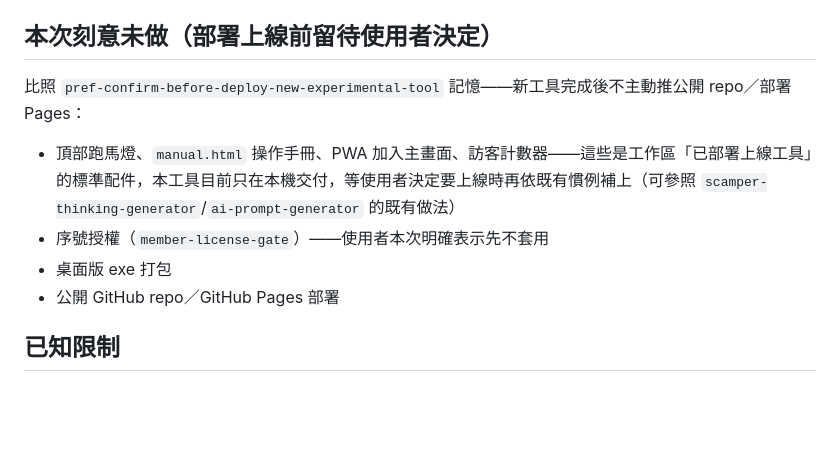
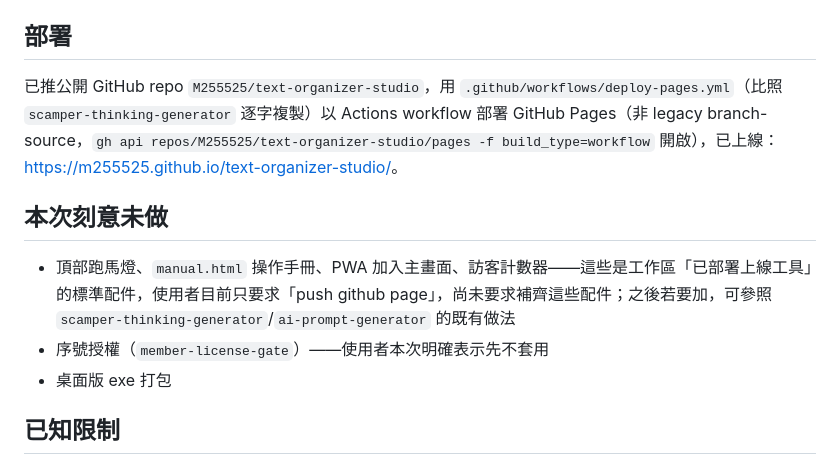
Before and after one commit to M255525/text-organizer-studio, a Markdown page: CLAUDE.md, the part around the change. Rendered like a GitHub page; blank space fills up the shorter version.

Commit message:
更新 CLAUDE.md：記錄 GitHub Pages 部署狀態
Co-Authored-By: Claude Sonnet 5 <noreply@anthropic.com>
Claude-Session: https://claude.ai/code/session_01AQCcAfnDVFXkauxmzNXXTs

```diff
--- a/CLAUDE.md
+++ b/CLAUDE.md
@@ -15,14 +15,15 @@
 - **Word (.docx) 匯出**：`docxItemsFromEditor()` 是 DOM-walker 手法，改寫自 `phoenix-loan-generator` 的 `_docxItemsFromContainer()`——**與原版的差異**：原版把 `h1`/`h2` 都對應到同一個 `HEADING_1`（因為原本只用來輸出單一文件標題），本工具需要三個獨立階層，因此改成 `h1→HEADING_1`／`h2→HEADING_2`／`h3→HEADING_3` 各自獨立對應，且不強制置中。`_docxLinesFromNode()`/`_docxRunsFromLine()`/`_docxParagraphsFromNode()` 三個輔助函式（處理粗體/斜體 run 拆分）逐字複製未改動。下載機制固定：`docx.Packer.toBlob()` → `URL.createObjectURL` → 隱藏 `<a download>` 點擊 → 5 秒後 `revokeObjectURL`。已用 Playwright 風格的瀏覽器自動化端對端驗證：H1 標題正確對應 Word 的 `Heading1` 樣式，其餘段落為一般內文。
 - **調整說明**：`#changeSummaryBox` 獨立顯示在輸出區下方，**不計入 Word 匯出內容**（`docxItemsFromEditor()` 只讀取 `#outputEditor` 的子節點）。
 
-## 本次刻意未做（部署上線前留待使用者決定）
+## 部署
 
-比照 `pref-confirm-before-deploy-new-experimental-tool` 記憶——新工具完成後不主動推公開 repo／部署 Pages：
+已推公開 GitHub repo `M255525/text-organizer-studio`，用 `.github/workflows/deploy-pages.yml`（比照 `scamper-thinking-generator` 逐字複製）以 Actions workflow 部署 GitHub Pages（非 legacy branch-source，`gh api repos/M255525/text-organizer-studio/pages -f build_type=workflow` 開啟），已上線：<https://m255525.github.io/text-organizer-studio/>。
 
-- 頂部跑馬燈、`manual.html` 操作手冊、PWA 加入主畫面、訪客計數器——這些是工作區「已部署上線工具」的標準配件，本工具目前只在本機交付，等使用者決定要上線時再依既有慣例補上（可參照 `scamper-thinking-generator`/`ai-prompt-generator` 的既有做法）
+## 本次刻意未做
+
+- 頂部跑馬燈、`manual.html` 操作手冊、PWA 加入主畫面、訪客計數器——這些是工作區「已部署上線工具」的標準配件，使用者目前只要求「push github page」，尚未要求補齊這些配件；之後若要加，可參照 `scamper-thinking-generator`/`ai-prompt-generator` 的既有做法
 - 序號授權（`member-license-gate`）——使用者本次明確表示先不套用
 - 桌面版 exe 打包
-- 公開 GitHub repo／GitHub Pages 部署
 
 ## 已知限制
 
```
